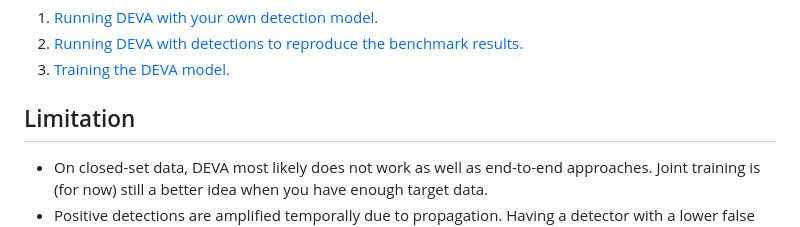
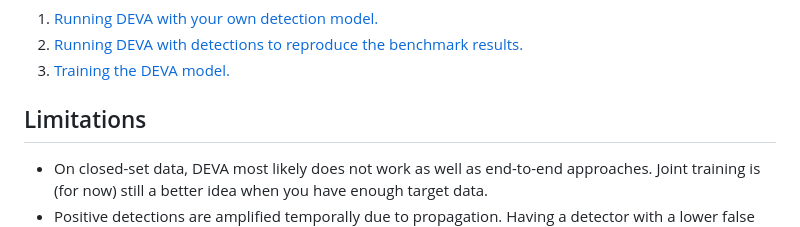
Before and after one commit to hkchengrex/Tracking-Anything-with-DEVA, a Markdown page: README.md, the part around the change. Drawn GitHub-style.

```diff
--- a/README.md
+++ b/README.md
@@ -134,7 +134,7 @@ python demo/demo_automatic.py --chunk_size 4 \
 2. [Running DEVA with detections to reproduce the benchmark results.](docs/EVALUATION.md)
 3. [Training the DEVA model.](docs/TRAINING.md)
 
-## Limitation
+## Limitations
 
 - On closed-set data, DEVA most likely does not work as well as end-to-end approaches. Joint training is (for now) still a better idea when you have enough target data.
 - Positive detections are amplified temporally due to propagation. Having a detector with a lower false positive rate (i.e., a higher threshold) helps.
```
